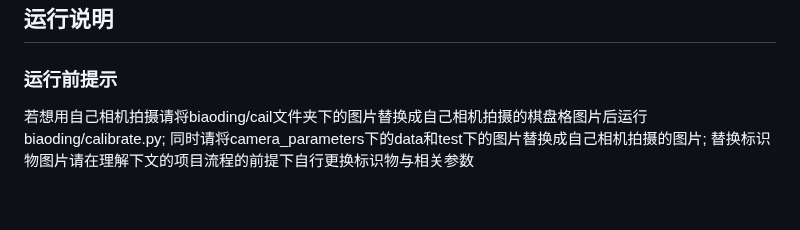
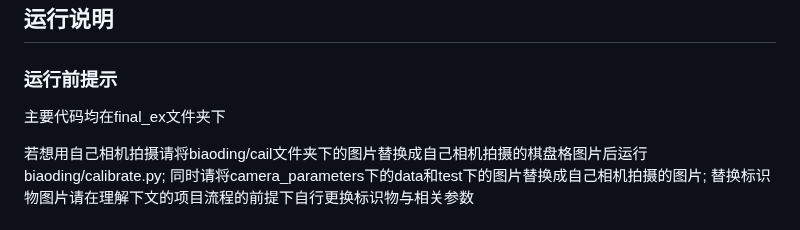
Before and after one commit to P1uviophile/opencv_ex, a Markdown page: README.md, the part around the change. Rendered like a GitHub page; blank space fills up the shorter version.

```diff
--- a/README.md
+++ b/README.md
@@ -11,6 +11,8 @@ matplotilb == 3.8.3
 ## 运行说明
 
 ### 运行前提示
+
+主要代码均在final_ex文件夹下
 
 若想用自己相机拍摄请将biaoding/cail文件夹下的图片替换成自己相机拍摄的棋盘格图片后运行biaoding/calibrate.py; 同时请将camera_parameters下的data和test下的图片替换成自己相机拍摄的图片; 替换标识物图片请在理解下文的项目流程的前提下自行更换标识物与相关参数
 
```
